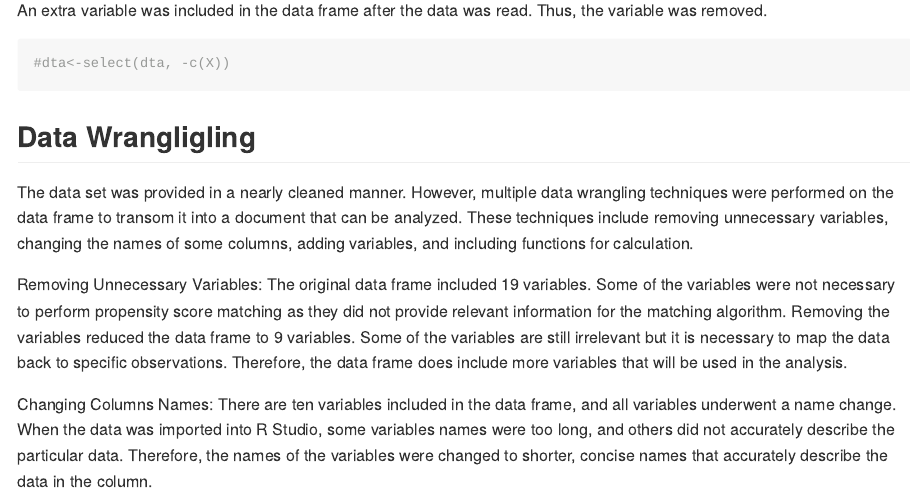
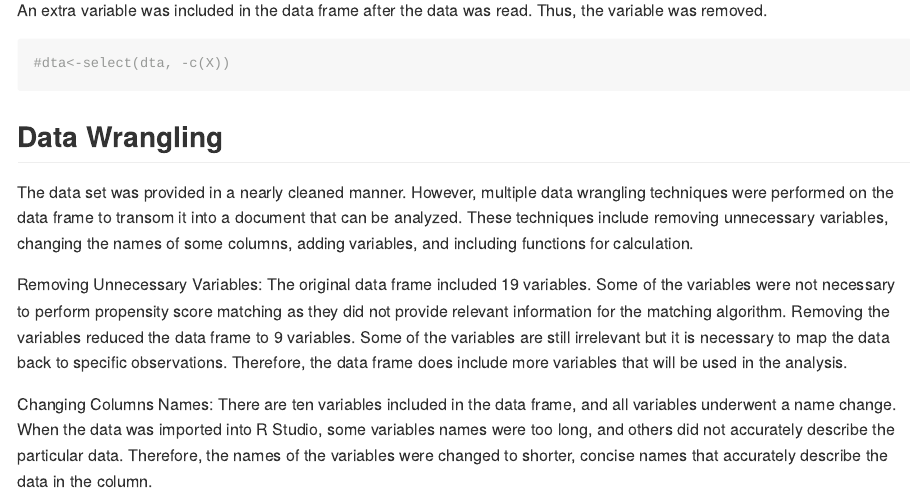
Before and after one commit to torinalewis/Final-Capstone-Project, an R Markdown document (Capstone.Rmd): the page in a window 1100 px wide, from 1300 px down. The pictures show the output file Capstone.md that the author committed with the source, drawn offline in the style of GitHub; long lines of code are wrapped.

Commit message:
Add files via upload

````diff
--- a/Capstone.Rmd
+++ b/Capstone.Rmd
@@ -56,7 +55,7 @@ An extra variable was included in the data frame after the data was read.  Thus,
 #dta<-select(dta, -c(X))
 ```
 
-## Data Wrangligling
+## Data Wrangling
 
 The data set was provided in a nearly cleaned manner.  However, multiple data wrangling techniques were performed on the data frame to transom it into a document that can be analyzed.  These techniques include removing unnecessary variables, changing the names of some columns, adding variables, and including functions for calculation.
 
````
Also changed, not shown: Capstone.md, Capstone.Rmd (1 more changed lines), 2 other files.
